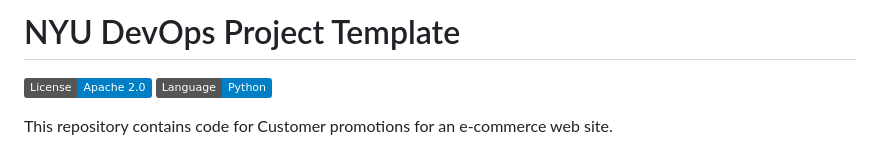
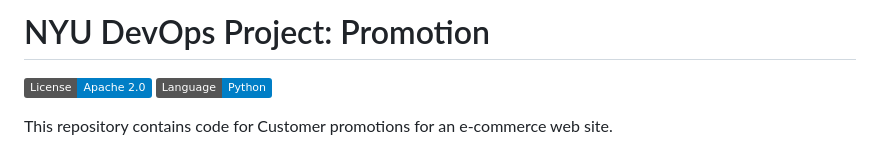
Before and after one commit to CSCI-GA-2820-FA23-001/promotions, a Markdown page: README.md, the part around the change. Drawn GitHub-style; badges without logos.

```diff
--- a/README.md
+++ b/README.md
@@ -1,4 +1,4 @@
-# NYU DevOps Project Template
+# NYU DevOps Project: Promotion
 
 [![License](https://img.shields.io/badge/License-Apache_2.0-blue.svg)](https://opensource.org/licenses/Apache-2.0)
 [![Python](https://img.shields.io/badge/Language-Python-blue.svg)](https://python.org/)
```
